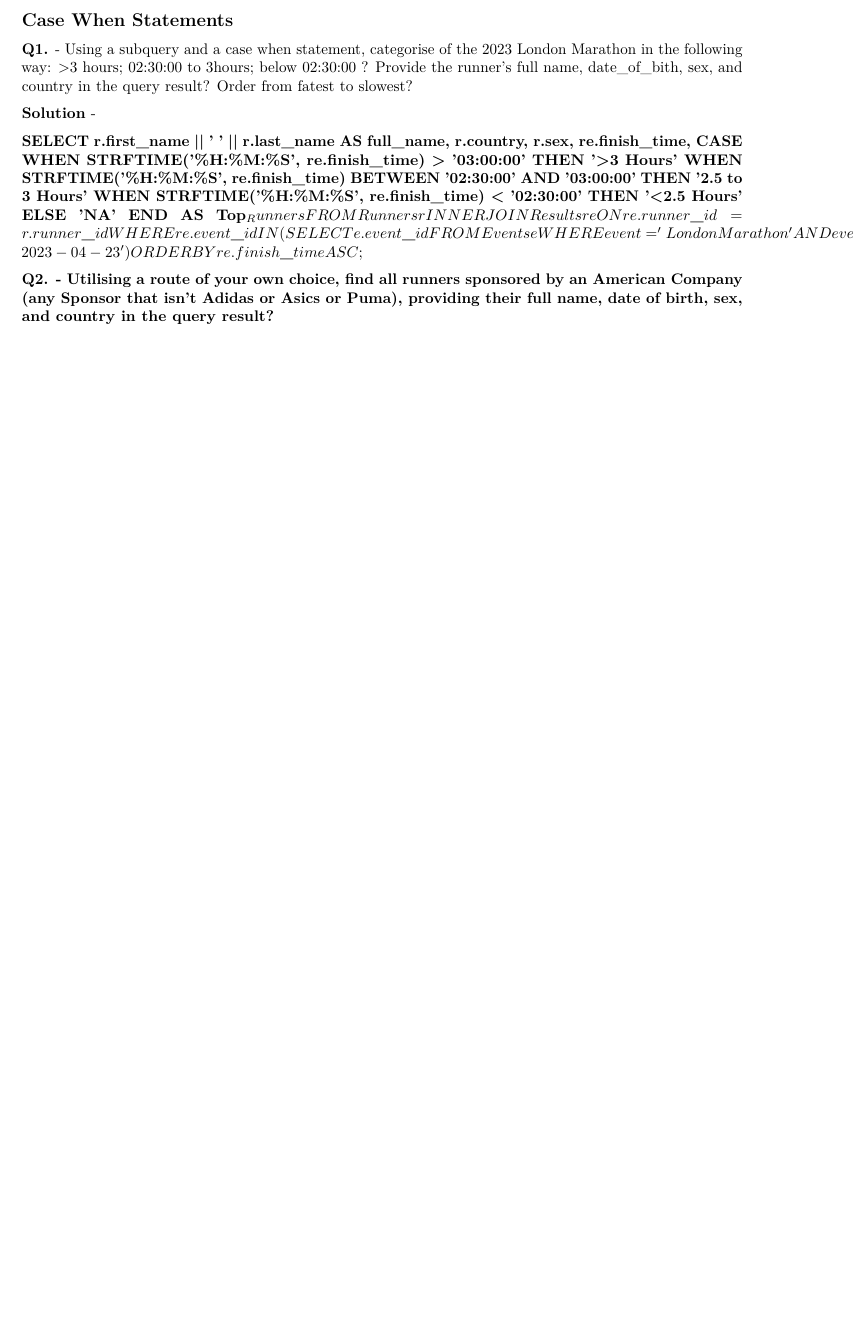
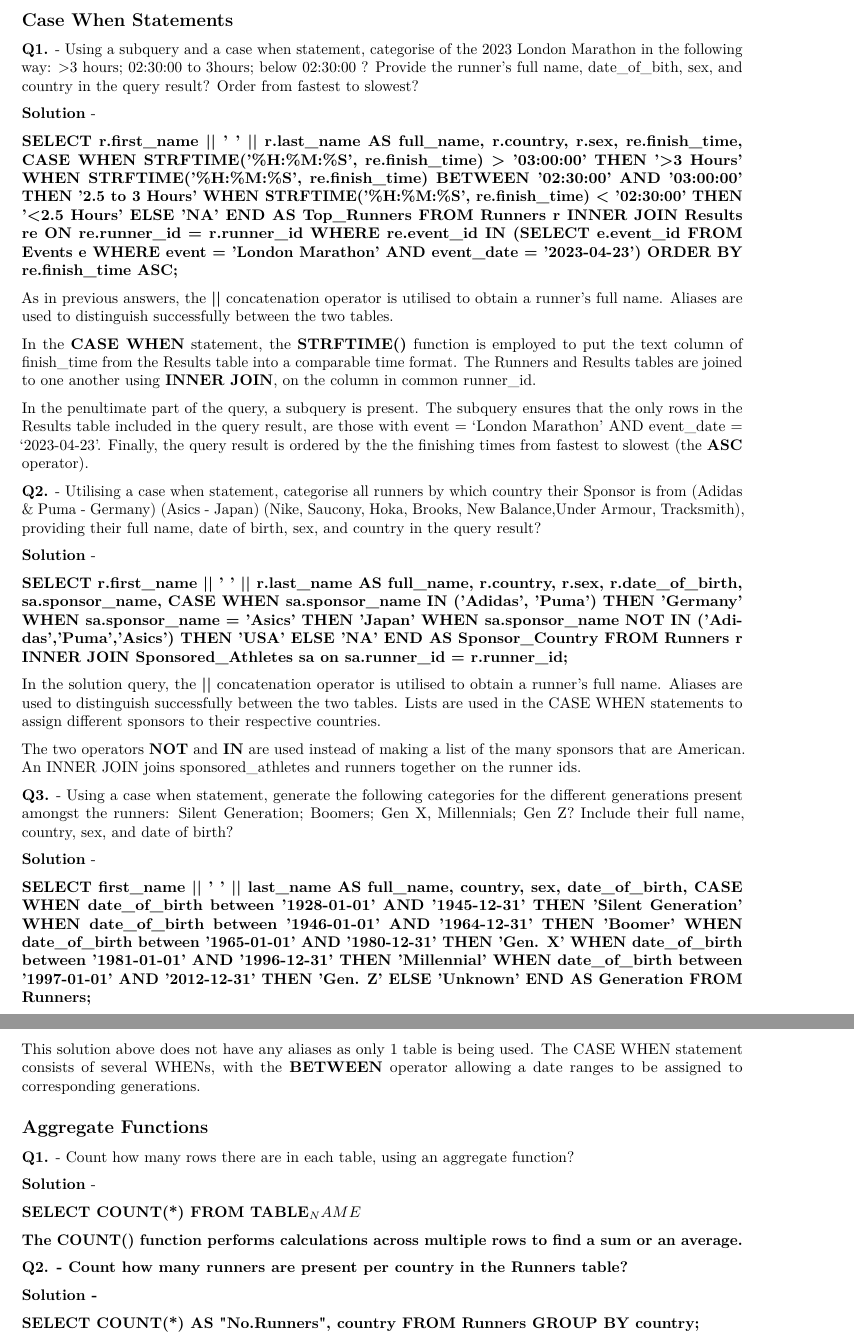
Before and after one commit to georgemelrose/SQL_Practice, an R Markdown document (problem_sheet_1_basic_query_statements_w_solutions.Rmd): part of page 9 of 9 before the commit and two parts of pages 9 and 10 of 10 after it, the two joined at a grey line, cut so that both start at the same text, the shorter picture padded with empty space. Rendered offline with R 4.5, knitr and Pandoc, then LaTeX, with nearby package versions.

Commit message:
Finishing off the 'Case When' section and starting the aggregate functions section.

```diff
--- a/problem_sheet_1_basic_query_statements_w_solutions.Rmd
+++ b/problem_sheet_1_basic_query_statements_w_solutions.Rmd
@@ -309,12 +309,51 @@ As with question 1 the \textbf{||} concatenation operator is utilised to obtain
 
 \subsection{Case When Statements}
 
-\textbf{Q1.} - Using a subquery and a case when statement, categorise of the 2023 London Marathon in the following way: >3 hours; 02:30:00 to 3hours; below 02:30:00 ? Provide the runner's full name, date_of_bith, sex, and country in the query result? Order from fatest to slowest?
+\textbf{Q1.} - Using a subquery and a case when statement, categorise of the 2023 London Marathon in the following way: >3 hours; 02:30:00 to 3hours; below 02:30:00 ? Provide the runner's full name, date_of_bith, sex, and country in the query result? Order from fastest to slowest?
 
 \textbf{Solution} -
 
-\textbf{SELECT r.first\_name || ' ' || r.last\_name AS full\_name, r.country, r.sex, re.finish\_time, CASE WHEN STRFTIME('\%H:\%M:\%S', re.finish\_time) > '03:00:00' THEN '>3 Hours' WHEN STRFTIME('\%H:\%M:\%S', re.finish\_time) BETWEEN '02:30:00' AND '03:00:00' THEN '2.5 to 3 Hours' WHEN STRFTIME('\%H:\%M:\%S', re.finish\_time) < '02:30:00' THEN '<2.5 Hours' ELSE 'NA' END AS Top_Runners FROM Runners r
+\textbf{SELECT r.first\_name || ' ' || r.last\_name AS full\_name, r.country, r.sex, re.finish\_time, CASE WHEN STRFTIME('\%H:\%M:\%S', re.finish\_time) > '03:00:00' THEN '>3 Hours' WHEN STRFTIME('\%H:\%M:\%S', re.finish\_time) BETWEEN '02:30:00' AND '03:00:00' THEN '2.5 to 3 Hours' WHEN STRFTIME('\%H:\%M:\%S', re.finish\_time) < '02:30:00' THEN '<2.5 Hours' ELSE 'NA' END AS Top\_Runners FROM Runners r
 INNER JOIN Results re ON re.runner\_id = r.runner\_id WHERE re.event\_id IN (SELECT e.event\_id FROM Events e WHERE event = 'London Marathon' AND event\_date = '2023-04-23')
 ORDER BY re.finish\_time ASC;}
 
-\textbf{Q2.} - Utilising a route of your own choice, find all runners sponsored by an American Company (any Sponsor that isn't Adidas or Asics or Puma), providing their full name, date of birth, sex, and country in the query result?
+As in previous answers, the \textbf{||} concatenation operator is utilised to obtain a runner's full name. Aliases are used to distinguish successfully between the two tables.
+
+In the \textbf{CASE WHEN} statement, the \textbf{STRFTIME()} function is employed to put the text column of finish_time from the Results table into a comparable time format. The Runners and Results tables are joined to one another using \textbf{INNER JOIN}, on the column in common runner_id.
+
+In the penultimate part of the query, a subquery is present. The subquery ensures that the only rows in the Results table included in the query result, are those with event = 'London Marathon' AND event_date = '2023-04-23'. Finally, the query result is ordered by the the finishing times from fastest to slowest (the \textbf{ASC} operator).
+
+\textbf{Q2.} - Utilising a case when statement, categorise all runners by which country their Sponsor is from (Adidas & Puma - Germany) (Asics - Japan) (Nike, Saucony, Hoka, Brooks, New Balance,Under Armour, Tracksmith), providing their full name, date of birth, sex, and country in the query result?
+
+\textbf{Solution} -
+
+\textbf{SELECT r.first\_name || ' ' || r.last\_name AS full\_name, r.country, r.sex, r.date\_of\_birth, sa.sponsor\_name, CASE WHEN sa.sponsor\_name IN ('Adidas', 'Puma') THEN 'Germany' WHEN sa.sponsor\_name = 'Asics' THEN 'Japan' WHEN sa.sponsor\_name NOT IN ('Adidas','Puma','Asics') THEN 'USA' ELSE 'NA' END AS Sponsor\_Country
+FROM Runners r INNER JOIN Sponsored\_Athletes sa on sa.runner\_id = r.runner\_id;}
+
+In the solution query, the \textbf{||} concatenation operator is utilised to obtain a runner's full name. Aliases are used to distinguish successfully between the two tables. Lists are used in the CASE WHEN statements to assign different sponsors to their respective countries.
+
+The two operators \textbf{NOT} and \textbf{IN} are used instead of making a list of the many sponsors that are American. An INNER JOIN joins sponsored_athletes and runners together on the runner ids.
+
+\textbf{Q3.} - Using a case when statement, generate the following categories for the different generations present amongst the runners: Silent Generation; Boomers; Gen X, Millennials; Gen Z? Include their full name, country, sex, and date of birth?
+
+\textbf{Solution} -
+
+\textbf{SELECT first\_name || ' ' || last\_name AS full\_name, country, sex, date\_of\_birth, CASE WHEN date\_of\_birth between '1928-01-01' AND '1945-12-31' THEN 'Silent Generation' WHEN date\_of\_birth between '1946-01-01' AND '1964-12-31' THEN 'Boomer' WHEN date\_of\_birth between '1965-01-01' AND '1980-12-31' THEN 'Gen. X' WHEN date\_of\_birth between '1981-01-01' AND '1996-12-31' THEN 'Millennial' WHEN date\_of\_birth between '1997-01-01' AND '2012-12-31' THEN 'Gen. Z' ELSE 'Unknown' END AS Generation FROM Runners;}
+
+This solution above does not have any aliases as only 1 table is being used. The CASE WHEN statement consists of several WHENs, with the \textbf{BETWEEN} operator allowing a date ranges to be assigned to corresponding generations.
+
+\subsection{Aggregate Functions}
+
+\textbf{Q1.} - Count how many rows there are in each table, using an aggregate function?
+
+\textbf{Solution} -
+
+\textbf{SELECT COUNT(*) FROM TABLE_NAME}
+
+The \textbf{COUNT()} function performs calculations across multiple rows to find a sum or an average.
+
+\textbf{Q2.} - Count how many runners are present per country in the Runners table?
+
+\textbf{Solution} -
+
+\textbf{SELECT COUNT(*) AS "No.Runners", country FROM Runners GROUP BY country;}
```
Also changed, not shown: problem_sheet_1_basic_query_statements.Rmd (+4 -0 lines), problem_sheet_1_basic_query_statements.pdf, problem_sheet_1_basic_query_statements_w_solutions.pdf.
